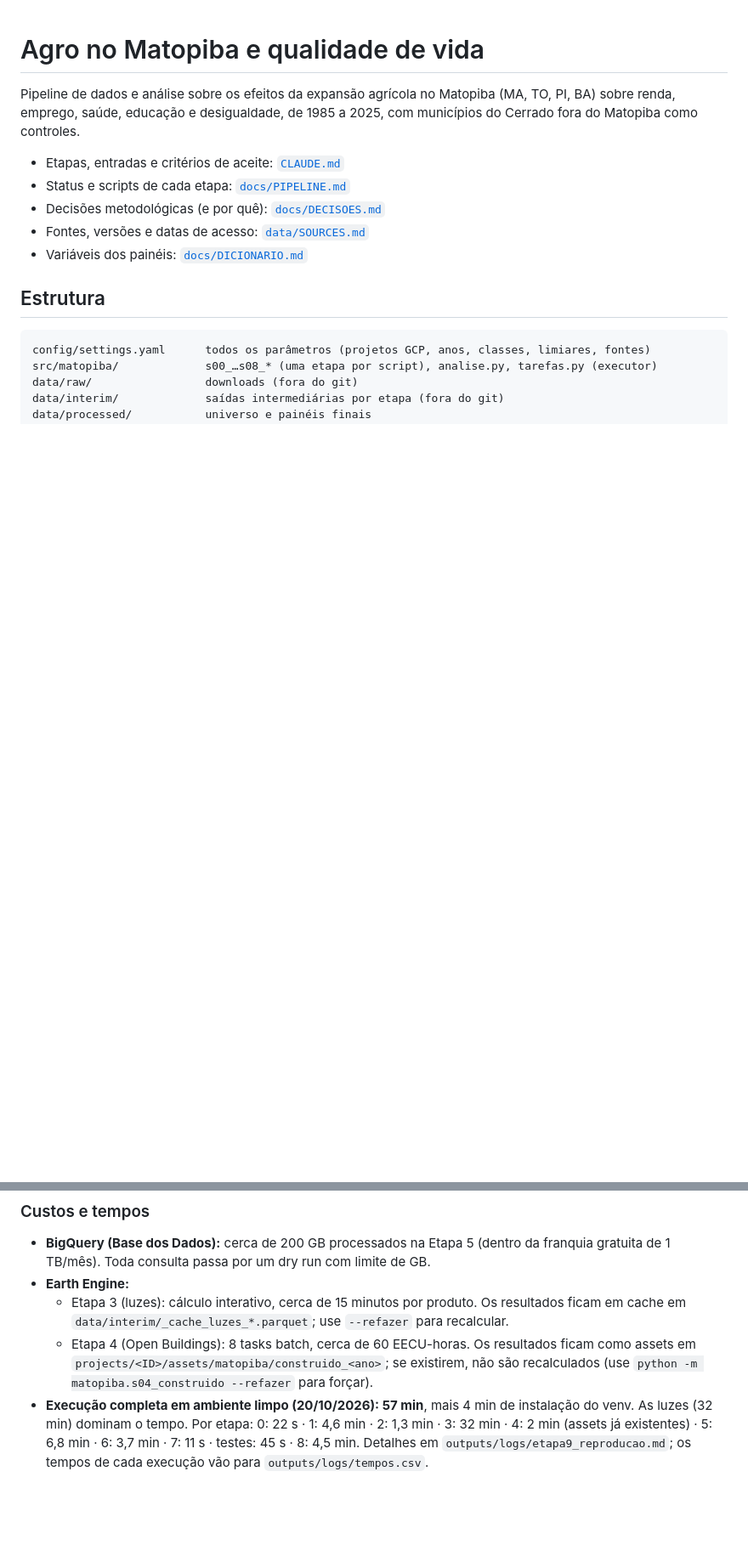
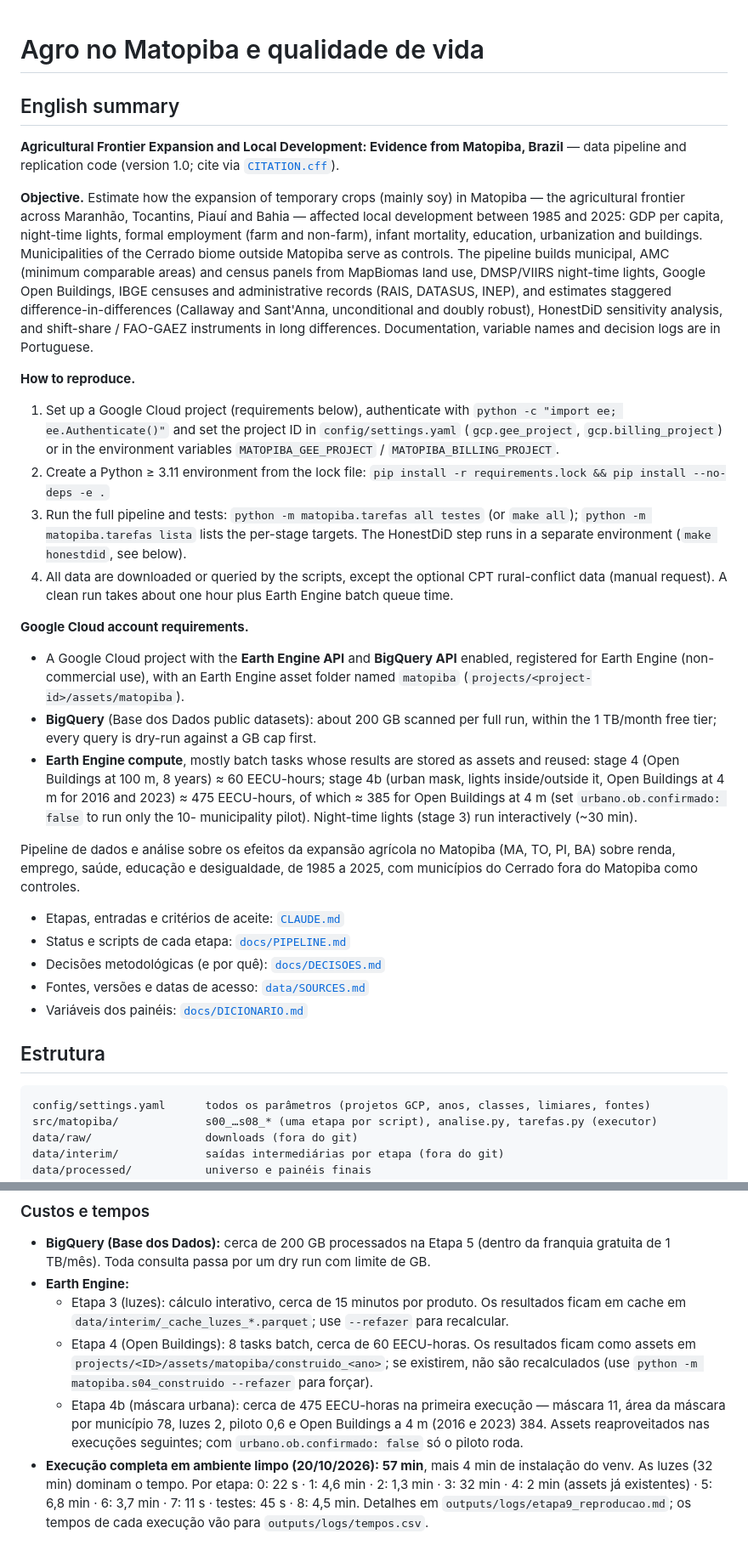
Before and after one commit to pbelushi/matopiba, a Markdown page: README.md, 2 parts joined by grey strips. Shown at 85% size. GitHub-like rendering; blank space fills up the shorter version.

Commit message:
README: resumo em inglês (objetivo, reprodução e requisitos da conta GCP)
Inclui também os custos em EECU da Etapa 4b na seção de custos.

Co-Authored-By: Claude Opus 5.5 <noreply@anthropic.com>

```diff
--- a/README.md
+++ b/README.md
@@ -1,4 +1,48 @@
 # Agro no Matopiba e qualidade de vida
+
+## English summary
+
+**Agricultural Frontier Expansion and Local Development: Evidence from Matopiba, Brazil** —
+data pipeline and replication code (version 1.0; cite via [`CITATION.cff`](CITATION.cff)).
+
+**Objective.** Estimate how the expansion of temporary crops (mainly soy) in Matopiba —
+the agricultural frontier across Maranhão, Tocantins, Piauí and Bahia — affected local
+development between 1985 and 2025: GDP per capita, night-time lights, formal employment (farm
+and non-farm), infant mortality, education, urbanization and buildings. Municipalities of the
+Cerrado biome outside Matopiba serve as controls. The pipeline builds municipal, AMC
+(minimum comparable areas) and census panels from MapBiomas land use, DMSP/VIIRS night-time
+lights, Google Open Buildings, IBGE censuses and administrative records (RAIS, DATASUS, INEP),
+and estimates staggered difference-in-differences (Callaway and Sant'Anna, unconditional and
+doubly robust), HonestDiD sensitivity analysis, and shift-share / FAO-GAEZ instruments in
+long differences. Documentation, variable names and decision logs are in Portuguese.
+
+**How to reproduce.**
+
+1. Set up a Google Cloud project (requirements below), authenticate with
+   `python -c "import ee; ee.Authenticate()"` and set the project ID in
+   `config/settings.yaml` (`gcp.gee_project`, `gcp.billing_project`) or in the environment
+   variables `MATOPIBA_GEE_PROJECT` / `MATOPIBA_BILLING_PROJECT`.
+2. Create a Python ≥ 3.11 environment from the lock file:
+   `pip install -r requirements.lock && pip install --no-deps -e .`
+3. Run the full pipeline and tests: `python -m matopiba.tarefas all testes` (or `make all`);
+   `python -m matopiba.tarefas lista` lists the per-stage targets. The HonestDiD step runs in a
+   separate environment (`make honestdid`, see below).
+4. All data are downloaded or queried by the scripts, except the optional CPT rural-conflict
+   data (manual request). A clean run takes about one hour plus Earth Engine batch queue time.
+
+**Google Cloud account requirements.**
+
+- A Google Cloud project with the **Earth Engine API** and **BigQuery API** enabled, registered
+  for Earth Engine (non-commercial use), with an Earth Engine asset folder named `matopiba`
+  (`projects/<project-id>/assets/matopiba`).
+- **BigQuery** (Base dos Dados public datasets): about 200 GB scanned per full run, within the
+  1 TB/month free tier; every query is dry-run against a GB cap first.
+- **Earth Engine compute**, mostly batch tasks whose results are stored as assets and reused:
+  stage 4 (Open Buildings at 100 m, 8 years) ≈ 60 EECU-hours; stage 4b (urban mask, lights
+  inside/outside it, Open Buildings at 4 m for 2016 and 2023) ≈ 475 EECU-hours, of which
+  ≈ 385 for Open Buildings at 4 m (set `urbano.ob.confirmado: false` to run only the 10-
+  municipality pilot). Night-time lights (stage 3) run interactively (~30 min).
+
 
 Pipeline de dados e análise sobre os efeitos da expansão agrícola no Matopiba (MA, TO, PI, BA)
 sobre renda, emprego, saúde, educação e desigualdade, de 1985 a 2025, com municípios do Cerrado
@@ -107,6 +151,10 @@ Cerca de 40 minutos para as 7 especificações de `analise.honestdid` (8 process
   - Etapa 4 (Open Buildings): 8 tasks batch, cerca de 60 EECU-horas. Os resultados ficam como
     assets em `projects/<ID>/assets/matopiba/construido_<ano>`; se existirem, não são
     recalculados (use `python -m matopiba.s04_construido --refazer` para forçar).
+  - Etapa 4b (máscara urbana): cerca de 475 EECU-horas na primeira execução — máscara 11,
+    área da máscara por município 78, luzes 2, piloto 0,6 e Open Buildings a 4 m (2016 e 2023)
+    384. Assets reaproveitados nas execuções seguintes; com `urbano.ob.confirmado: false` só o
+    piloto roda.
 - **Execução completa em ambiente limpo (20/10/2026): 57 min**, mais 4 min de instalação do venv.
   As luzes (32 min) dominam o tempo. Por etapa: 0: 22 s · 1: 4,6 min · 2: 1,3 min · 3: 32 min ·
   4: 2 min (assets já existentes) · 5: 6,8 min · 6: 3,7 min · 7: 11 s · testes: 45 s ·
```
